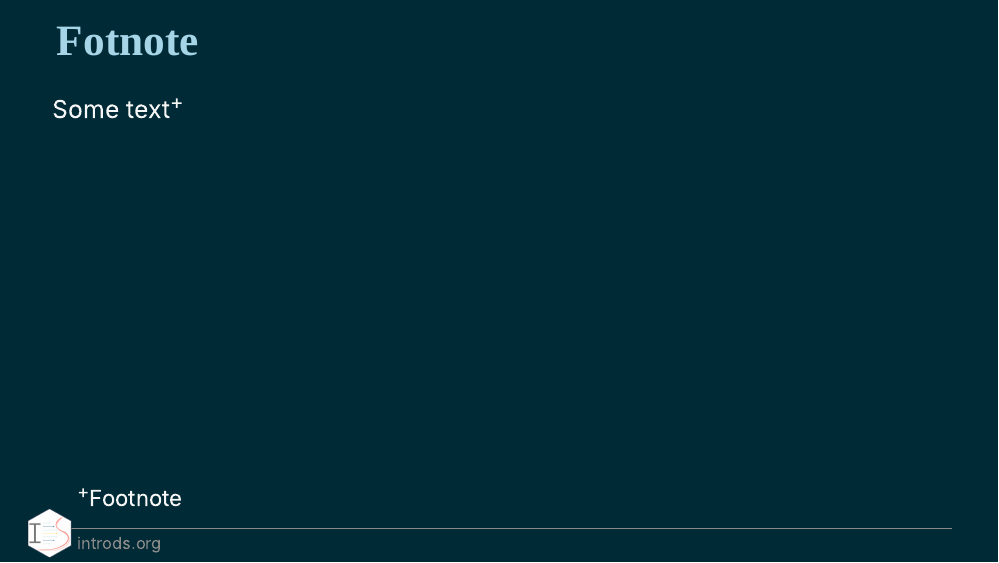
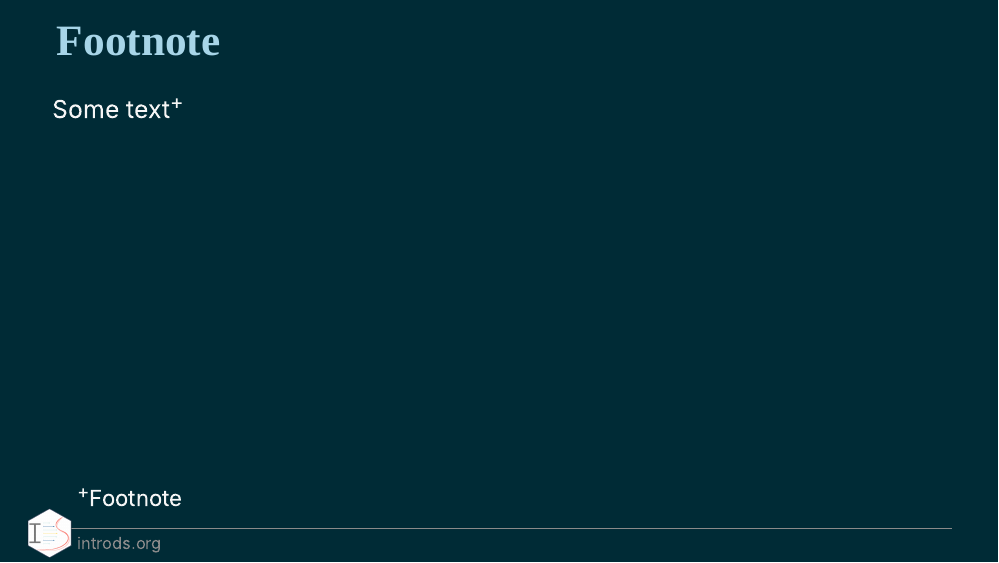
Before and after one commit to ids-s1-20/slides, an R Markdown document (sample/sample-deck/sample-deck.Rmd): page 14 of 19. The pictures show the slides in the output file sample/sample-deck/sample-deck.html that the author committed with the source; the slides are laid out offline by our stand-in for remark.js, each with all of its steps uncovered, in fonts that may differ from those the slides ask for, and without slide numbers, shadows or browser add-ons; a font, style sheet, LaTeX package, included part or bibliography that could not be used is replaced or left out; library style sheets and scripts come from the installed R packages.

Commit message:
Fix typo

```diff
--- a/sample/sample-deck/sample-deck.Rmd
+++ b/sample/sample-deck/sample-deck.Rmd
@@ -160,7 +160,7 @@ plot(cars) #<<
 
 ---
 
-## Fotnote
+## Footnote
 
 Some text<sup>+</sup>
 
```
Also changed, not shown: sample/sample-deck/sample-deck.html.
